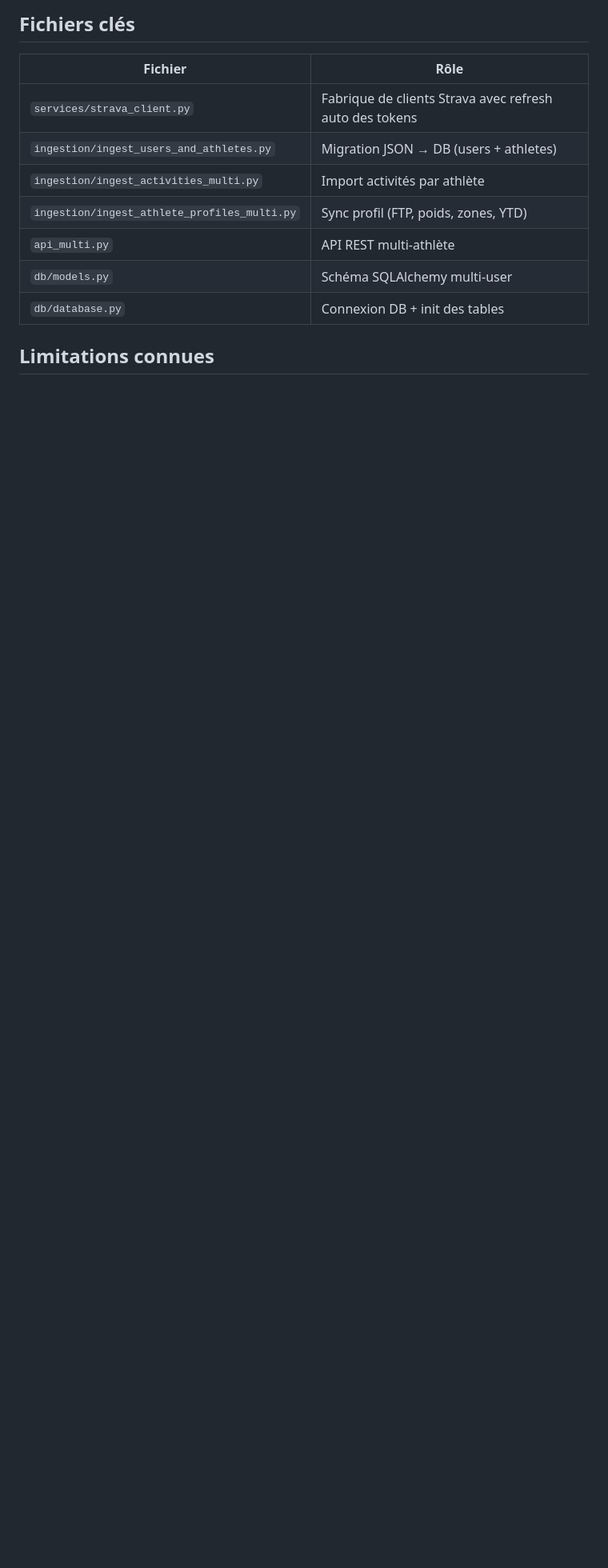
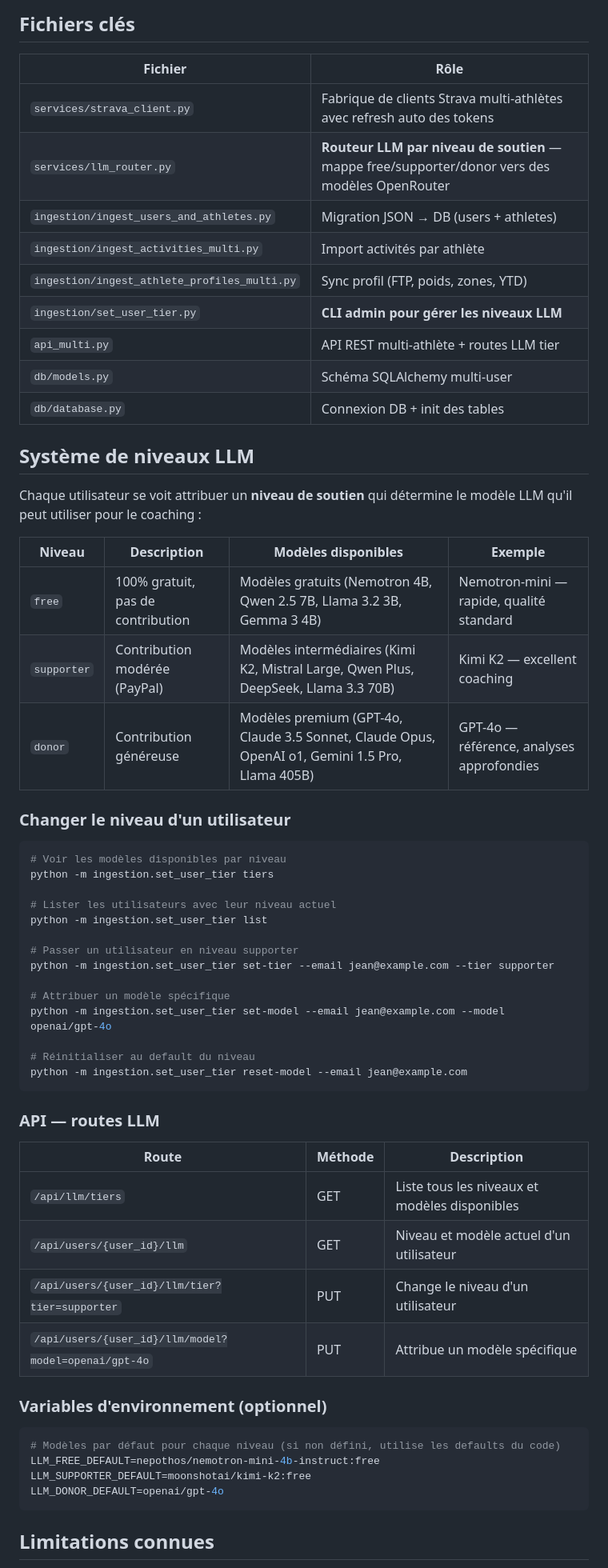
Before and after one commit to niceescap/stravbike, a Markdown page: MULTI_USER.md, the part around the change. Shown at 80% size. Rendered like a GitHub page; blank space fills up the shorter version.

Commit message:
Edit MULTI_USER.md: replace '## Fichiers clés\n\n| Fichier | Rôle |\n|--' with '## Fichiers clés\n\n| Fichier | Rôle |\n|--'

````diff
--- a/MULTI_USER.md
+++ b/MULTI_USER.md
@@ -150,13 +150,62 @@ WantedBy=multi-user.target
 
 | Fichier | Rôle |
 |---|---|
-| `services/strava_client.py` | Fabrique de clients Strava avec refresh auto des tokens |
+| `services/strava_client.py` | Fabrique de clients Strava multi-athlètes avec refresh auto des tokens |
+| `services/llm_router.py` | **Routeur LLM par niveau de soutien** — mappe free/supporter/donor vers des modèles OpenRouter |
 | `ingestion/ingest_users_and_athletes.py` | Migration JSON → DB (users + athletes) |
 | `ingestion/ingest_activities_multi.py` | Import activités par athlète |
 | `ingestion/ingest_athlete_profiles_multi.py` | Sync profil (FTP, poids, zones, YTD) |
-| `api_multi.py` | API REST multi-athlète |
+| `ingestion/set_user_tier.py` | **CLI admin pour gérer les niveaux LLM** |
+| `api_multi.py` | API REST multi-athlète + routes LLM tier |
 | `db/models.py` | Schéma SQLAlchemy multi-user |
 | `db/database.py` | Connexion DB + init des tables |
+
+## Système de niveaux LLM
+
+Chaque utilisateur se voit attribuer un **niveau de soutien** qui détermine le modèle LLM qu'il peut utiliser pour le coaching :
+
+| Niveau | Description | Modèles disponibles | Exemple |
+|---|---|---|---|
+| `free` | 100% gratuit, pas de contribution | Modèles gratuits (Nemotron 4B, Qwen 2.5 7B, Llama 3.2 3B, Gemma 3 4B) | Nemotron-mini — rapide, qualité standard |
+| `supporter` | Contribution modérée (PayPal) | Modèles intermédiaires (Kimi K2, Mistral Large, Qwen Plus, DeepSeek, Llama 3.3 70B) | Kimi K2 — excellent coaching |
+| `donor` | Contribution généreuse | Modèles premium (GPT-4o, Claude 3.5 Sonnet, Claude Opus, OpenAI o1, Gemini 1.5 Pro, Llama 405B) | GPT-4o — référence, analyses approfondies |
+
+### Changer le niveau d'un utilisateur
+
+```bash
+# Voir les modèles disponibles par niveau
+python -m ingestion.set_user_tier tiers
+
+# Lister les utilisateurs avec leur niveau actuel
+python -m ingestion.set_user_tier list
+
+# Passer un utilisateur en niveau supporter
+python -m ingestion.set_user_tier set-tier --email jean@example.com --tier supporter
+
+# Attribuer un modèle spécifique
+python -m ingestion.set_user_tier set-model --email jean@example.com --model openai/gpt-4o
+
+# Réinitialiser au default du niveau
+python -m ingestion.set_user_tier reset-model --email jean@example.com
+```
+
+### API — routes LLM
+
+| Route | Méthode | Description |
+|---|---|---|
+| `/api/llm/tiers` | GET | Liste tous les niveaux et modèles disponibles |
+| `/api/users/{user_id}/llm` | GET | Niveau et modèle actuel d'un utilisateur |
+| `/api/users/{user_id}/llm/tier?tier=supporter` | PUT | Change le niveau d'un utilisateur |
+| `/api/users/{user_id}/llm/model?model=openai/gpt-4o` | PUT | Attribue un modèle spécifique |
+
+### Variables d'environnement (optionnel)
+
+```env
+# Modèles par défaut pour chaque niveau (si non défini, utilise les defaults du code)
+LLM_FREE_DEFAULT=nepothos/nemotron-mini-4b-instruct:free
+LLM_SUPPORTER_DEFAULT=moonshotai/kimi-k2:free
+LLM_DONOR_DEFAULT=openai/gpt-4o
+```
 
 ## Limitations connues
 
````
